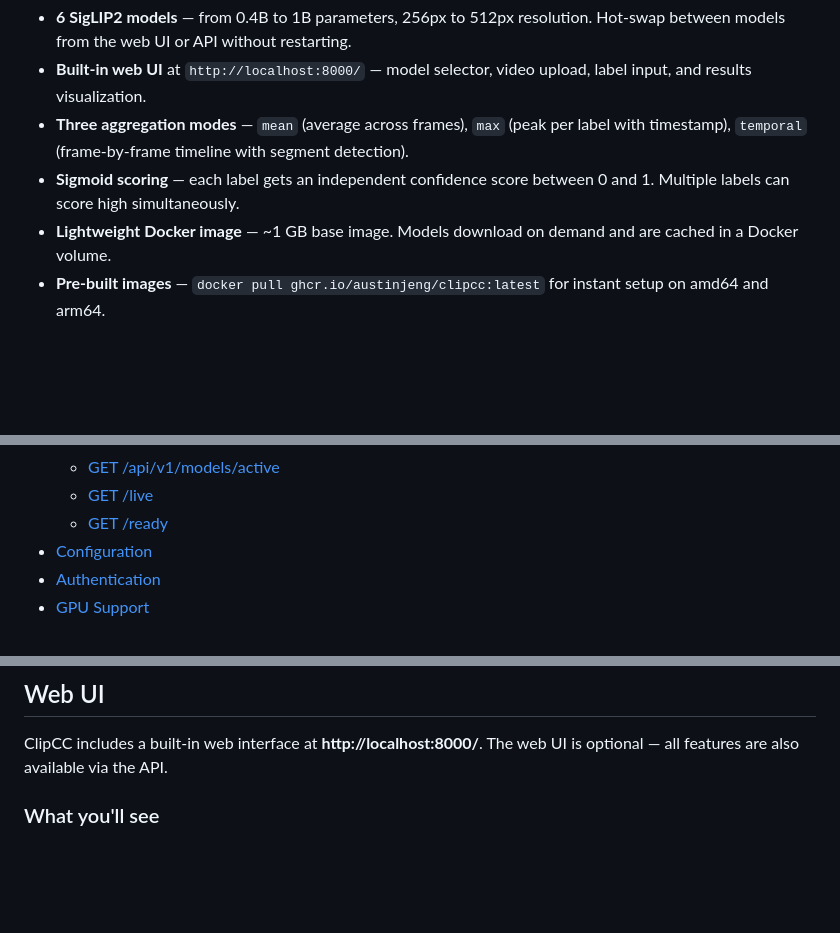
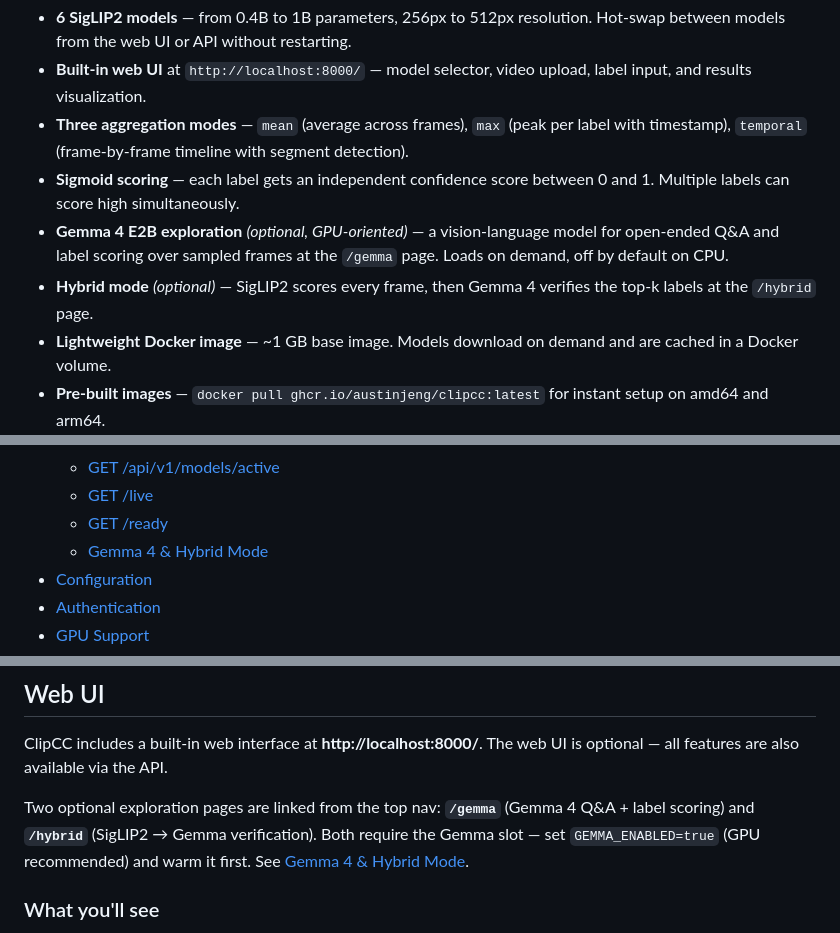
Before and after one commit to austinjeng/clipCC, a Markdown page: README.md, 3 parts joined by grey strips. Drawn GitHub-style; blank space fills up the shorter version.

```diff
--- a/README.md
+++ b/README.md
@@ -15,6 +15,8 @@ A cross-platform, Dockerized API that classifies video content against user-prov
 - **Built-in web UI** at `http://localhost:8000/` — model selector, video upload, label input, and results visualization.
 - **Three aggregation modes** — `mean` (average across frames), `max` (peak per label with timestamp), `temporal` (frame-by-frame timeline with segment detection).
 - **Sigmoid scoring** — each label gets an independent confidence score between 0 and 1. Multiple labels can score high simultaneously.
+- **Gemma 4 E2B exploration** *(optional, GPU-oriented)* — a vision-language model for open-ended Q&A and label scoring over sampled frames at the `/gemma` page. Loads on demand, off by default on CPU.
+- **Hybrid mode** *(optional)* — SigLIP2 scores every frame, then Gemma 4 verifies the top-k labels at the `/hybrid` page.
 - **Lightweight Docker image** — ~1 GB base image. Models download on demand and are cached in a Docker volume.
 - **Pre-built images** — `docker pull ghcr.io/austinjeng/clipcc:latest` for instant setup on amd64 and arm64.
 - **GPU support** — NVIDIA CUDA acceleration (10-30x faster than CPU).
@@ -71,6 +73,7 @@ cd clipCC
   - [GET /api/v1/models/active](#get-apiv1modelsactive)
   - [GET /live](#get-live)
   - [GET /ready](#get-ready)
+  - [Gemma 4 & Hybrid Mode](#gemma-4--hybrid-mode)
 - [Configuration](#configuration)
 - [Authentication](#authentication)
 - [GPU Support](#gpu-support)
@@ -657,6 +660,8 @@ Temporal mode returns a frame-by-frame timeline, detected segments where labels
 
 ClipCC includes a built-in web interface at **http://localhost:8000/**. The web UI is optional — all features are also available via the API.
 
+Two optional exploration pages are linked from the top nav: **`/gemma`** (Gemma 4 Q&A + label scoring) and **`/hybrid`** (SigLIP2 → Gemma verification). Both require the Gemma slot — set `GEMMA_ENABLED=true` (GPU recommended) and warm it first. See [Gemma 4 & Hybrid Mode](#gemma-4--hybrid-mode).
+
 ### What you'll see
 
 - **Model selector** — dropdown with all 6 SigLIP2 models and a status indicator (green = loaded and ready)
```
Also changed, not shown: other parts of README.md (+54 -0 lines).
